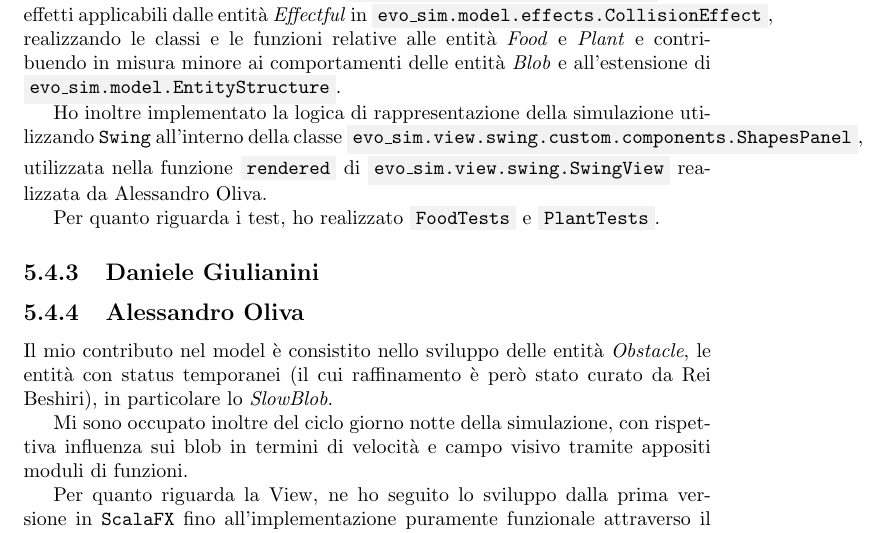
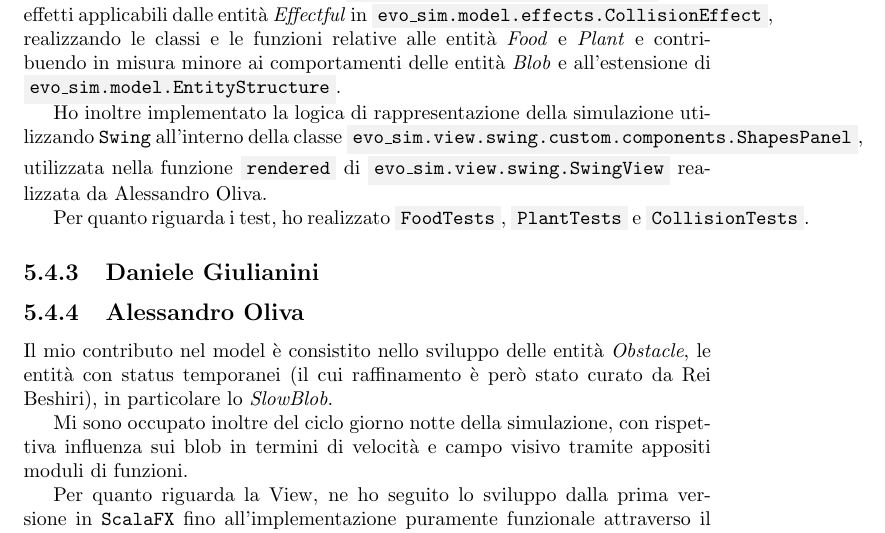
Before and after one commit to danielegiulianini/evo-sim, a LaTeX document (doc/report/report.tex, which reads doc/report/tex/implementation.tex): part of page 26 of 32, cut so that both start at the same text. Compiled offline with pdfLaTeX.

Commit message:
Fix implementation detail

```diff
--- a/doc/report/tex/implementation.tex
+++ b/doc/report/tex/implementation.tex
@@ -111,7 +111,7 @@ Ho contribuito insieme a Rei Beshiri all'implementazione dei comportamenti delle
 
 Ho inoltre implementato la logica di rappresentazione della simulazione utilizzando \texttt{Swing} all'interno della classe \code{evo\_sim.view.swing.custom.components.ShapesPanel}, utilizzata nella funzione \code{rendered} di \code{evo\_sim.view.swing.SwingView} realizzata da Alessandro Oliva.
 
-Per quanto riguarda i test, ho realizzato \code{FoodTests} e \code{PlantTests}.
+Per quanto riguarda i test, ho realizzato \code{FoodTests}, \code{PlantTests} e \code{CollisionTests}.
 
 \subsection{Daniele Giulianini}
 
```
